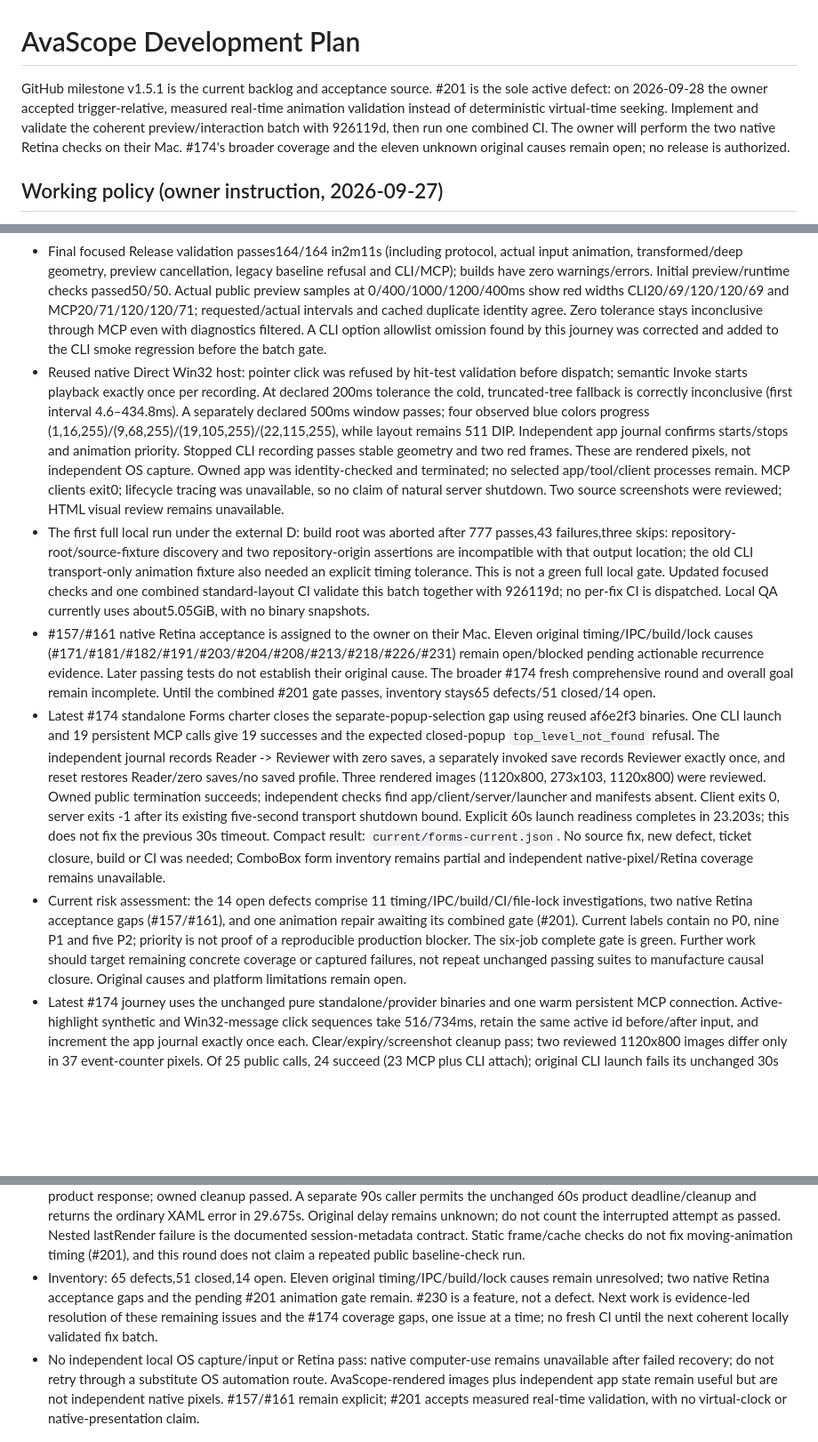
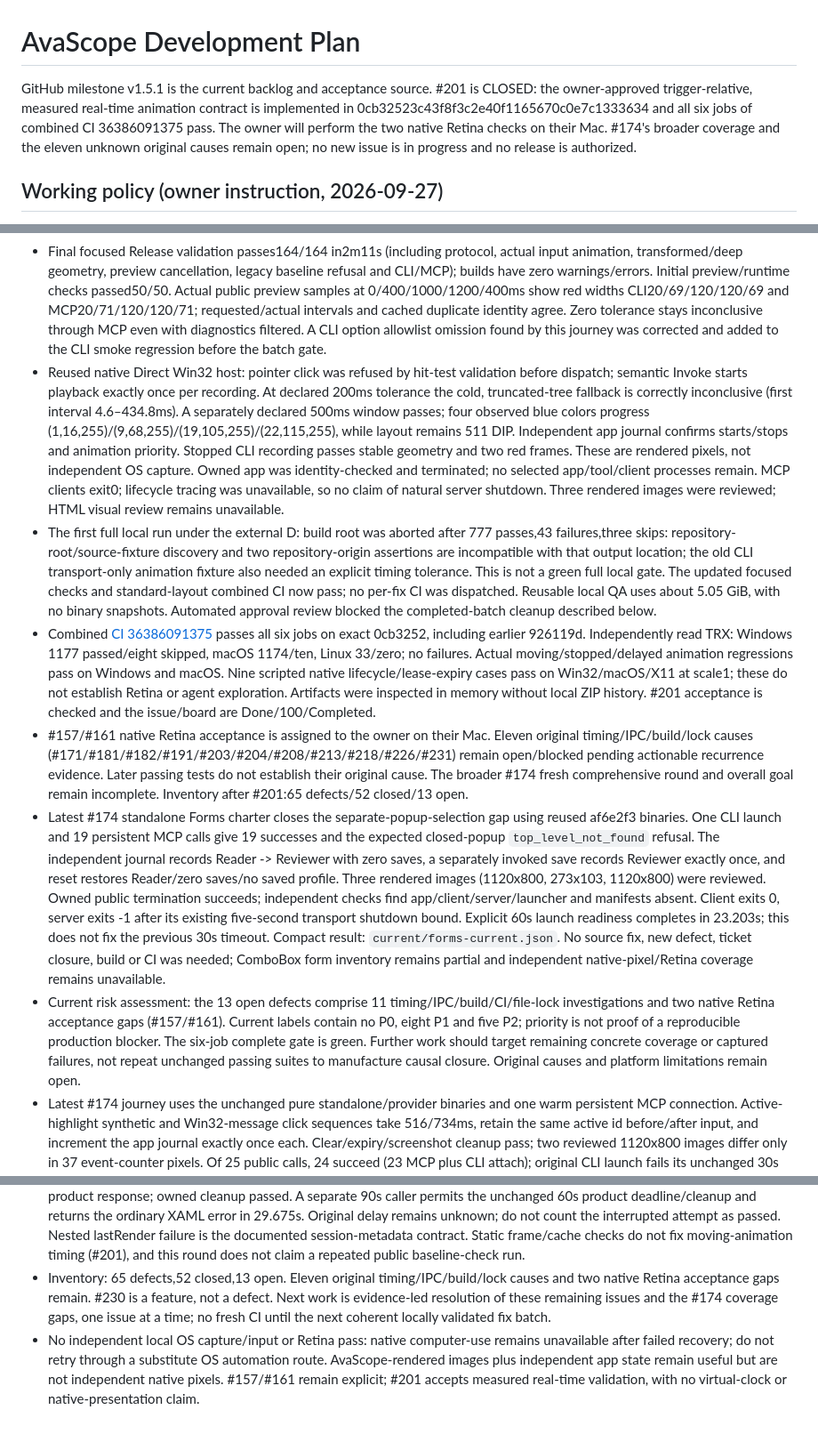
Before and after one commit to RolandUI/AvaScope, a Markdown page: docs/DEVELOPMENT_PLAN.md, 3 parts joined by grey strips. Shown at 89% size. Drawn GitHub-style; blank space fills up the shorter version.

Commit message:
Record completed animation validation batch (#201)

```diff
--- a/docs/DEVELOPMENT_PLAN.md
+++ b/docs/DEVELOPMENT_PLAN.md
@@ -1,6 +1,6 @@
 # AvaScope Development Plan
 
-GitHub milestone v1.5.1 is the current backlog and acceptance source. #201 is the sole active defect: on 2026-09-28 the owner accepted trigger-relative, measured real-time animation validation instead of deterministic virtual-time seeking. Implement and validate the coherent preview/interaction batch with 926119d, then run one combined CI. The owner will perform the two native Retina checks on their Mac. #174's broader coverage and the eleven unknown original causes remain open; no release is authorized.
+GitHub milestone v1.5.1 is the current backlog and acceptance source. #201 is CLOSED: the owner-approved trigger-relative, measured real-time animation contract is implemented in 0cb32523c43f8f3c2e40f1165670c0e7c1333634 and all six jobs of combined CI 36386091375 pass. The owner will perform the two native Retina checks on their Mac. #174's broader coverage and the eleven unknown original causes remain open; no new issue is in progress and no release is authorized.
 
 ## Working policy (owner instruction, 2026-09-27)
 
@@ -14,18 +14,19 @@ GitHub milestone v1.5.1 is the current backlog and acceptance source. #201 is th
 
 - #201 implementation now uses one loaded preview, absolute real-time deadlines, optional class trigger after warm-up, requested/measured capture intervals and explicit timing tolerance. Runtime recording is armed before one input dispatch, measures application spans or conservative client fallback, and validates phase-window geometry with passed/failed/inconclusive outcomes. Duplicate preview offsets are one observation; legacy timed baselines are refused. Public Avalonia 12.1.3 APIs only; no private clocks or compositor-presentation claim. The owner explicitly revised the former deterministic-time acceptance.
 - Final focused Release validation passes164/164 in2m11s (including protocol, actual input animation, transformed/deep geometry, preview cancellation, legacy baseline refusal and CLI/MCP); builds have zero warnings/errors. Initial preview/runtime checks passed50/50. Actual public preview samples at 0/400/1000/1200/400ms show red widths CLI20/69/120/120/69 and MCP20/71/120/120/71; requested/actual intervals and cached duplicate identity agree. Zero tolerance stays inconclusive through MCP even with diagnostics filtered. A CLI option allowlist omission found by this journey was corrected and added to the CLI smoke regression before the batch gate.
-- Reused native Direct Win32 host: pointer click was refused by hit-test validation before dispatch; semantic Invoke starts playback exactly once per recording. At declared 200ms tolerance the cold, truncated-tree fallback is correctly inconclusive (first interval 4.6–434.8ms). A separately declared 500ms window passes; four observed blue colors progress (1,16,255)/(9,68,255)/(19,105,255)/(22,115,255), while layout remains 511 DIP. Independent app journal confirms starts/stops and animation priority. Stopped CLI recording passes stable geometry and two red frames. These are rendered pixels, not independent OS capture. Owned app was identity-checked and terminated; no selected app/tool/client processes remain. MCP clients exit0; lifecycle tracing was unavailable, so no claim of natural server shutdown. Two source screenshots were reviewed; HTML visual review remains unavailable.
-- The first full local run under the external D: build root was aborted after 777 passes,43 failures,three skips: repository-root/source-fixture discovery and two repository-origin assertions are incompatible with that output location; the old CLI transport-only animation fixture also needed an explicit timing tolerance. This is not a green full local gate. Updated focused checks and one combined standard-layout CI validate this batch together with 926119d; no per-fix CI is dispatched. Local QA currently uses about5.05GiB, with no binary snapshots.
-- #157/#161 native Retina acceptance is assigned to the owner on their Mac. Eleven original timing/IPC/build/lock causes (#171/#181/#182/#191/#203/#204/#208/#213/#218/#226/#231) remain open/blocked pending actionable recurrence evidence. Later passing tests do not establish their original cause. The broader #174 fresh comprehensive round and overall goal remain incomplete. Until the combined #201 gate passes, inventory stays65 defects/51 closed/14 open.
+- Reused native Direct Win32 host: pointer click was refused by hit-test validation before dispatch; semantic Invoke starts playback exactly once per recording. At declared 200ms tolerance the cold, truncated-tree fallback is correctly inconclusive (first interval 4.6–434.8ms). A separately declared 500ms window passes; four observed blue colors progress (1,16,255)/(9,68,255)/(19,105,255)/(22,115,255), while layout remains 511 DIP. Independent app journal confirms starts/stops and animation priority. Stopped CLI recording passes stable geometry and two red frames. These are rendered pixels, not independent OS capture. Owned app was identity-checked and terminated; no selected app/tool/client processes remain. MCP clients exit0; lifecycle tracing was unavailable, so no claim of natural server shutdown. Three rendered images were reviewed; HTML visual review remains unavailable.
+- The first full local run under the external D: build root was aborted after 777 passes,43 failures,three skips: repository-root/source-fixture discovery and two repository-origin assertions are incompatible with that output location; the old CLI transport-only animation fixture also needed an explicit timing tolerance. This is not a green full local gate. The updated focused checks and standard-layout combined CI now pass; no per-fix CI was dispatched. Reusable local QA uses about 5.05 GiB, with no binary snapshots. Automated approval review blocked the completed-batch cleanup described below.
+- Combined [CI 36386091375](https://github.com/RolandUI/AvaScope/actions/runs/36386091375) passes all six jobs on exact 0cb3252, including earlier 926119d. Independently read TRX: Windows 1177 passed/eight skipped, macOS 1174/ten, Linux 33/zero; no failures. Actual moving/stopped/delayed animation regressions pass on Windows and macOS. Nine scripted native lifecycle/lease-expiry cases pass on Win32/macOS/X11 at scale1; these do not establish Retina or agent exploration. Artifacts were inspected in memory without local ZIP history. #201 acceptance is checked and the issue/board are Done/100/Completed.
+- #157/#161 native Retina acceptance is assigned to the owner on their Mac. Eleven original timing/IPC/build/lock causes (#171/#181/#182/#191/#203/#204/#208/#213/#218/#226/#231) remain open/blocked pending actionable recurrence evidence. Later passing tests do not establish their original cause. The broader #174 fresh comprehensive round and overall goal remain incomplete. Inventory after #201:65 defects/52 closed/13 open.
 - Latest #174 standalone Forms charter closes the separate-popup-selection gap using reused af6e2f3 binaries. One CLI launch and 19 persistent MCP calls give 19 successes and the expected closed-popup `top_level_not_found` refusal. The independent journal records Reader -> Reviewer with zero saves, a separately invoked save records Reviewer exactly once, and reset restores Reader/zero saves/no saved profile. Three rendered images (1120x800, 273x103, 1120x800) were reviewed. Owned public termination succeeds; independent checks find app/client/server/launcher and manifests absent. Client exits 0, server exits -1 after its existing five-second transport shutdown bound. Explicit 60s launch readiness completes in 23.203s; this does not fix the previous 30s timeout. Compact result: `current/forms-current.json`. No source fix, new defect, ticket closure, build or CI was needed; ComboBox form inventory remains partial and independent native-pixel/Retina coverage remains unavailable.
-- Current risk assessment: the 14 open defects comprise 11 timing/IPC/build/CI/file-lock investigations, two native Retina acceptance gaps (#157/#161), and one animation repair awaiting its combined gate (#201). Current labels contain no P0, nine P1 and five P2; priority is not proof of a reproducible production blocker. The six-job complete gate is green. Further work should target remaining concrete coverage or captured failures, not repeat unchanged passing suites to manufacture causal closure. Original causes and platform limitations remain open.
+- Current risk assessment: the 13 open defects comprise 11 timing/IPC/build/CI/file-lock investigations and two native Retina acceptance gaps (#157/#161). Current labels contain no P0, eight P1 and five P2; priority is not proof of a reproducible production blocker. The six-job complete gate is green. Further work should target remaining concrete coverage or captured failures, not repeat unchanged passing suites to manufacture causal closure. Original causes and platform limitations remain open.
 - Latest #174 journey uses the unchanged pure standalone/provider binaries and one warm persistent MCP connection. Active-highlight synthetic and Win32-message click sequences take 516/734ms, retain the same active id before/after input, and increment the app journal exactly once each. Clear/expiry/screenshot cleanup pass; two reviewed 1120x800 images differ only in 37 event-counter pixels. Of 25 public calls, 24 succeed (23 MCP plus CLI attach); original CLI launch fails its unchanged 30s readiness deadline, then the same app appears and is explicitly attached. Public close is close-only; the subsequent identity-checked owned kill exceeds the initial 10s observer wait, while later independent checks confirm no app/client/server or manifests remain. Server shutdown exits -1 after its existing five-second transport budget. Do not relabel these original timing outcomes as passed. No product defect is established by the expected bounded launch refusal or delayed observer; no new ticket/closure, build or CI. Compact evidence: `current/overlay-current.json`.
 - Shared full CI 36335386524 completed successfully on exact d7562ed: https://github.com/RolandUI/AvaScope/actions/runs/36335386524 . All six jobs passed. Independently verified TRX: Windows 1166 passed/eight skipped; macOS 1163/ten; Linux 33/zero. Nine scripted native lifecycle/expiry runs verify source identity and owned cleanup. Wayland has four CLI/MCP 1x/2x positives, two deliberate failures, wrong-backend/missing-dependency guards and clean environments; six PNGs contain three distinct reviewed images. Later ZIPs were inspected in memory, not unpacked into a new history. Exception: automated approval review rejected deletion of `current/ci-inspect-windows` (12.82 MiB) twice with `blocked by policy`; it remains untouched, with no bypass attempted.
 - #228 (margin diagnostics), #229 (test-helper failure evidence/cleanup) and feature #230 (held work for actual agent cancellation) are CLOSED, all acceptance items checked, board Done/100/Completed. Final implementations 98d47f1/8968aad/af6e2f3 are in the verified gate and master. #230 has 43 local fixture regressions and 42 native public calls across Direct/standalone, with owned apps stopped. This closes the shared repair/testing batch, not the overall stabilization goal.
 - #231 now has a genuinely fresh-intermediate Direct publish on 731af68, writing into the same reused host directory: exit 0 in 251.372s at the unchanged 300s deadline, zero warnings/errors. MSBuild reports 245.87s; aggregate Csc 80.883s, XAML compile 5.701s, restore 2.819s and AvaloniaStatsTask 0.336s (nested/parallel totals are not exclusive wall time). Two machine CPU observations are 100%; this is current context, not proof of the original failure's cause. Five subsequent public calls (four CLI, one actual stdio MCP) verify native Win32 startup, top-level/tree including qa-reset, a reviewed 1120x800 rendered image and owned termination. App journal confirms Avalonia 12.1.3.0/scale 1; private manifests and owned current processes are empty. No source, package, deadline or product fix was justified. Original failure remains open/blocked pending actionable failing-stage evidence; repeated unchanged passing builds will not establish that cause.
 - The CLI lifecycle exploration additionally observed 17 public calls: launch, native Win32 discovery/rendered images, toggle with independent journal, runtime reload refusal, invalid close arguments, CLI `mcp` initialization/75-tool catalog/attachment, close-only preserving the app, later owned termination and idempotent already-exited outcome. Two rendered images were reviewed. The app and recorded callers exited. A 1500ms missing-executable probe expired in helper readiness and does not prove executable-resolution-stage handling.
 - The remaining explicit CLI preview boundaries now have ten completed public calls: create/reload, malformed-XAML failure/recovery, close/reload guard, baseline-create at 500x320/640x360, invalid size, static animation 0/100/100 and invalid time. Four images were reviewed. The old outer 60s observer interrupted one earlier malformed-XAML call before collecting a product response; owned cleanup passed. A separate 90s caller permits the unchanged 60s product deadline/cleanup and returns the ordinary XAML error in 29.675s. Original delay remains unknown; do not count the interrupted attempt as passed. Nested lastRender failure is the documented session-metadata contract. Static frame/cache checks do not fix moving-animation timing (#201), and this round does not claim a repeated public baseline-check run.
-- Inventory: 65 defects,51 closed,14 open. Eleven original timing/IPC/build/lock causes remain unresolved; two native Retina acceptance gaps and the pending #201 animation gate remain. #230 is a feature, not a defect. Next work is evidence-led resolution of these remaining issues and the #174 coverage gaps, one issue at a time; no fresh CI until the next coherent locally validated fix batch.
+- Inventory: 65 defects,52 closed,13 open. Eleven original timing/IPC/build/lock causes and two native Retina acceptance gaps remain. #230 is a feature, not a defect. Next work is evidence-led resolution of these remaining issues and the #174 coverage gaps, one issue at a time; no fresh CI until the next coherent locally validated fix batch.
 - No independent local OS capture/input or Retina pass: native computer-use remains unavailable after failed recovery; do not retry through a substitute OS automation route. AvaScope-rendered images plus independent app state remain useful but are not independent native pixels. #157/#161 remain explicit; #201 accepts measured real-time validation, with no virtual-clock or native-presentation claim.
 
 ## Storage transition
```
Also changed, not shown: other parts of docs/DEVELOPMENT_PLAN.md (+2 -0 lines), docs/AGENT_QA_CAPABILITIES.md (+10 -6 lines), docs/feature-requests/FEAT-0008-animation-diagnostics.md (+4 -2 lines).
